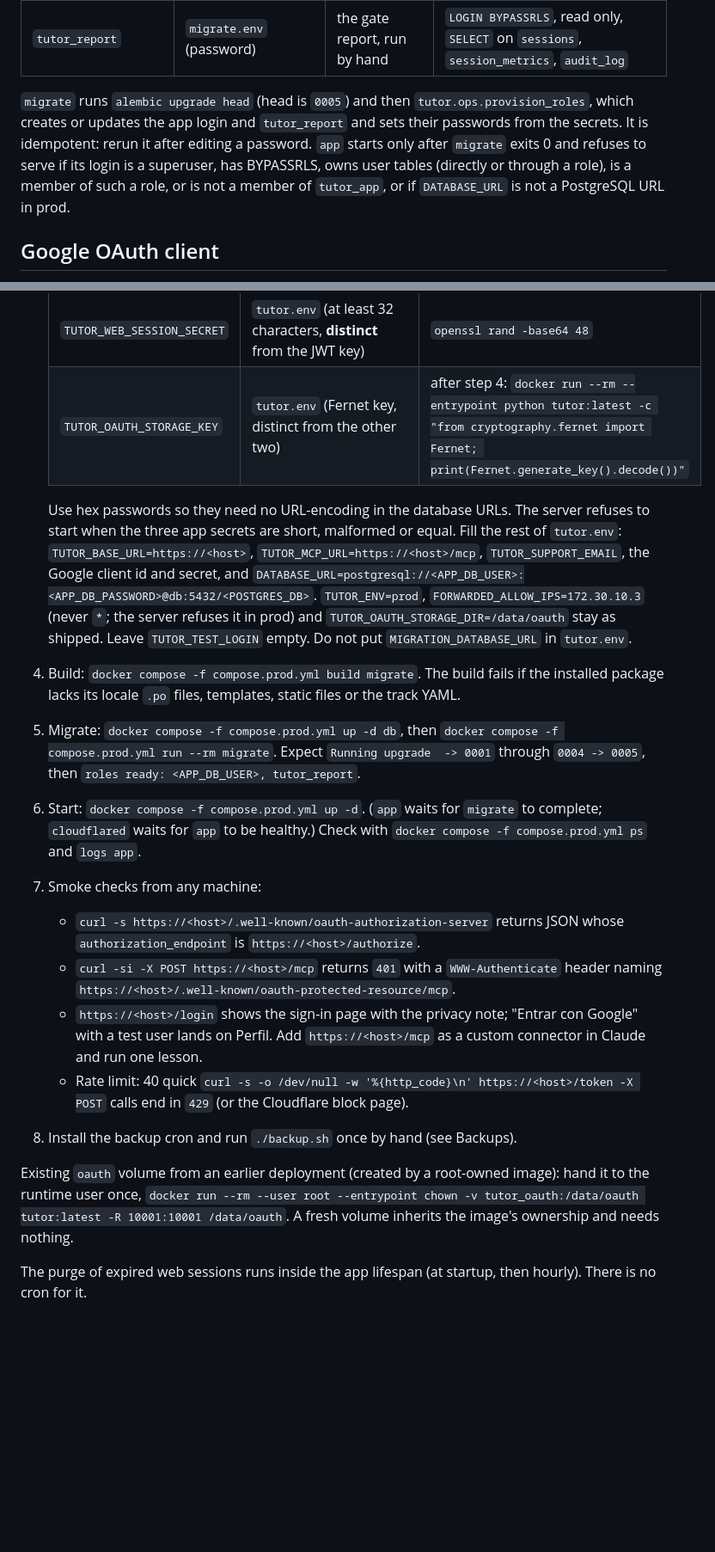
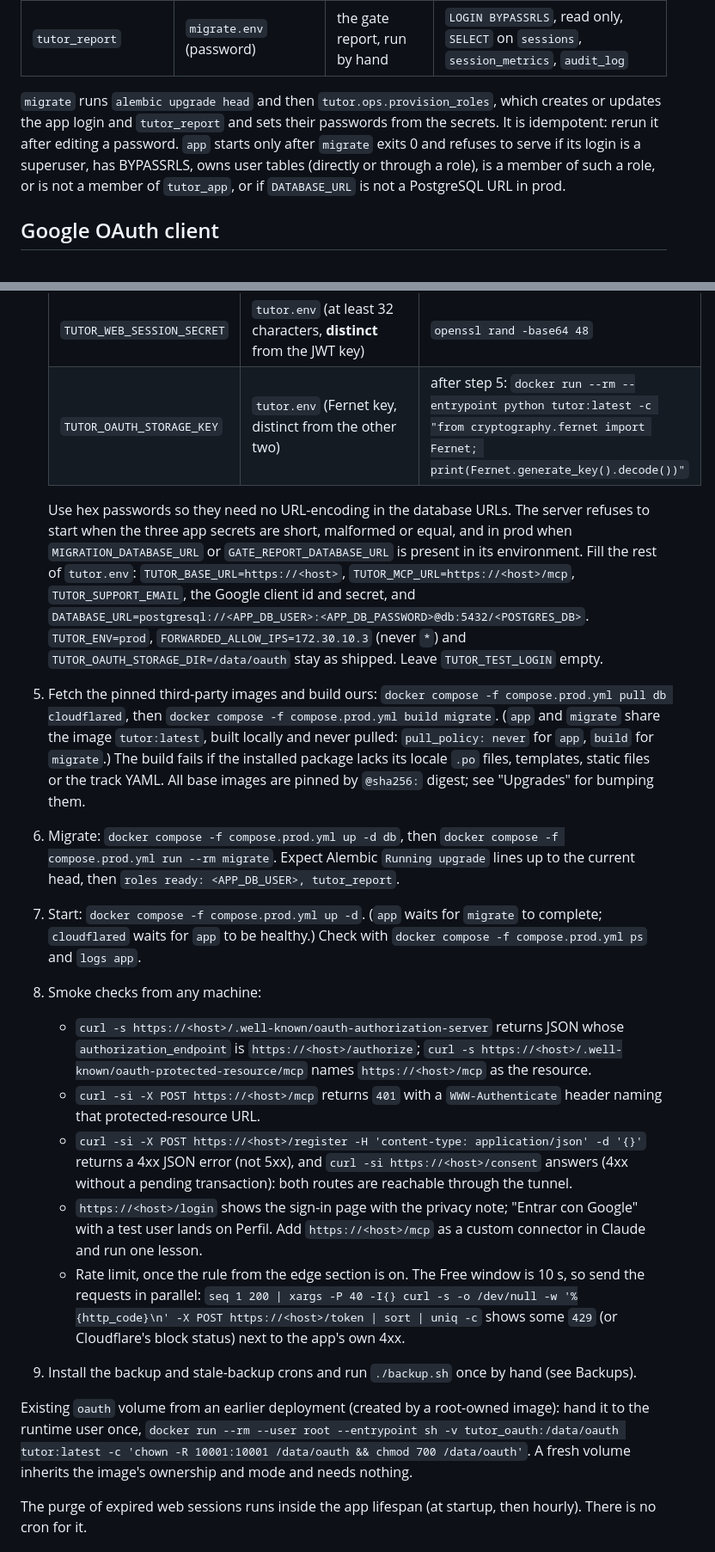
Before and after one commit to jorgetrad99/english-tutor-mcp, a Markdown page: docs/v0/runbook.md, 2 parts joined by grey strips. Shown at 86% size. GitHub-like rendering; blank space fills up the shorter version.

```diff
--- a/docs/v0/runbook.md
+++ b/docs/v0/runbook.md
@@ -20,7 +20,7 @@ Git Bash on Windows rewrites arguments that start with `/` (for example `/app/..
 | App login (`APP_DB_USER`, default `tutor_login`) | `migrate.env` (creation), `tutor.env` (`DATABASE_URL`) | the `app` service | `LOGIN NOSUPERUSER NOBYPASSRLS NOCREATEDB NOCREATEROLE`, member of `tutor_app` with `INHERIT FALSE, SET TRUE`; owns nothing |
 | `tutor_report` | `migrate.env` (password) | the gate report, run by hand | `LOGIN BYPASSRLS`, read only, `SELECT` on `sessions`, `session_metrics`, `audit_log` |
 
-`migrate` runs `alembic upgrade head` (head is `0005`) and then `tutor.ops.provision_roles`, which creates or updates the app login and `tutor_report` and sets their passwords from the secrets. It is idempotent: rerun it after editing a password. `app` starts only after `migrate` exits 0 and refuses to serve if its login is a superuser, has BYPASSRLS, owns user tables (directly or through a role), is a member of such a role, or is not a member of `tutor_app`, or if `DATABASE_URL` is not a PostgreSQL URL in prod.
+`migrate` runs `alembic upgrade head` and then `tutor.ops.provision_roles`, which creates or updates the app login and `tutor_report` and sets their passwords from the secrets. It is idempotent: rerun it after editing a password. `app` starts only after `migrate` exits 0 and refuses to serve if its login is a superuser, has BYPASSRLS, owns user tables (directly or through a role), is a member of such a role, or is not a member of `tutor_app`, or if `DATABASE_URL` is not a PostgreSQL URL in prod.
 
 ## Google OAuth client
 
@@ -68,20 +74,21 @@ Git Bash on Windows rewrites arguments that start with `/` (for example `/app/..
    | `REPORT_DB_PASSWORD` | `migrate.env` | `openssl rand -hex 24` |
    | `TUTOR_JWT_SIGNING_KEY` | `tutor.env` (at least 32 characters) | `openssl rand -base64 48` |
    | `TUTOR_WEB_SESSION_SECRET` | `tutor.env` (at least 32 characters, **distinct** from the JWT key) | `openssl rand -base64 48` |
-   | `TUTOR_OAUTH_STORAGE_KEY` | `tutor.env` (Fernet key, distinct from the other two) | after step 4: `docker run --rm --entrypoint python tutor:latest -c "from cryptography.fernet import Fernet; print(Fernet.generate_key().decode())"` |
+   | `TUTOR_OAUTH_STORAGE_KEY` | `tutor.env` (Fernet key, distinct from the other two) | after step 5: `docker run --rm --entrypoint python tutor:latest -c "from cryptography.fernet import Fernet; print(Fernet.generate_key().decode())"` |
 
-   Use hex passwords so they need no URL-encoding in the database URLs. The server refuses to start when the three app secrets are short, malformed or equal. Fill the rest of `tutor.env`: `TUTOR_BASE_URL=https://<host>`, `TUTOR_MCP_URL=https://<host>/mcp`, `TUTOR_SUPPORT_EMAIL`, the Google client id and secret, and `DATABASE_URL=postgresql://<APP_DB_USER>:<APP_DB_PASSWORD>@db:5432/<POSTGRES_DB>`. `TUTOR_ENV=prod`, `FORWARDED_ALLOW_IPS=172.30.10.3` (never `*`; the server refuses it in prod) and `TUTOR_OAUTH_STORAGE_DIR=/data/oauth` stay as shipped. Leave `TUTOR_TEST_LOGIN` empty. Do not put `MIGRATION_DATABASE_URL` in `tutor.env`.
-4. Build: `docker compose -f compose.prod.yml build migrate`. The build fails if the installed package lacks its locale `.po` files, templates, static files or the track YAML.
-5. Migrate: `docker compose -f compose.prod.yml up -d db`, then `docker compose -f compose.prod.yml run --rm migrate`. Expect `Running upgrade  -> 0001` through `0004 -> 0005`, then `roles ready: <APP_DB_USER>, tutor_report`.
-6. Start: `docker compose -f compose.prod.yml up -d`. (`app` waits for `migrate` to complete; `cloudflared` waits for `app` to be healthy.) Check with `docker compose -f compose.prod.yml ps` and `logs app`.
-7. Smoke checks from any machine:
-   - `curl -s https://<host>/.well-known/oauth-authorization-server` returns JSON whose `authorization_endpoint` is `https://<host>/authorize`.
-   - `curl -si -X POST https://<host>/mcp` returns `401` with a `WWW-Authenticate` header naming `https://<host>/.well-known/oauth-protected-resource/mcp`.
+   Use hex passwords so they need no URL-encoding in the database URLs. The server refuses to start when the three app secrets are short, malformed or equal, and in prod when `MIGRATION_DATABASE_URL` or `GATE_REPORT_DATABASE_URL` is present in its environment. Fill the rest of `tutor.env`: `TUTOR_BASE_URL=https://<host>`, `TUTOR_MCP_URL=https://<host>/mcp`, `TUTOR_SUPPORT_EMAIL`, the Google client id and secret, and `DATABASE_URL=postgresql://<APP_DB_USER>:<APP_DB_PASSWORD>@db:5432/<POSTGRES_DB>`. `TUTOR_ENV=prod`, `FORWARDED_ALLOW_IPS=172.30.10.3` (never `*`) and `TUTOR_OAUTH_STORAGE_DIR=/data/oauth` stay as shipped. Leave `TUTOR_TEST_LOGIN` empty.
+5. Fetch the pinned third-party images and build ours: `docker compose -f compose.prod.yml pull db cloudflared`, then `docker compose -f compose.prod.yml build migrate`. (`app` and `migrate` share the image `tutor:latest`, built locally and never pulled: `pull_policy: never` for `app`, `build` for `migrate`.) The build fails if the installed package lacks its locale `.po` files, templates, static files or the track YAML. All base images are pinned by `@sha256:` digest; see "Upgrades" for bumping them.
+6. Migrate: `docker compose -f compose.prod.yml up -d db`, then `docker compose -f compose.prod.yml run --rm migrate`. Expect Alembic `Running upgrade` lines up to the current head, then `roles ready: <APP_DB_USER>, tutor_report`.
+7. Start: `docker compose -f compose.prod.yml up -d`. (`app` waits for `migrate` to complete; `cloudflared` waits for `app` to be healthy.) Check with `docker compose -f compose.prod.yml ps` and `logs app`.
+8. Smoke checks from any machine:
+   - `curl -s https://<host>/.well-known/oauth-authorization-server` returns JSON whose `authorization_endpoint` is `https://<host>/authorize`; `curl -s https://<host>/.well-known/oauth-protected-resource/mcp` names `https://<host>/mcp` as the resource.
+   - `curl -si -X POST https://<host>/mcp` returns `401` with a `WWW-Authenticate` header naming that protected-resource URL.
+   - `curl -si -X POST https://<host>/register -H 'content-type: application/json' -d '{}'` returns a 4xx JSON error (not 5xx), and `curl -si https://<host>/consent` answers (4xx without a pending transaction): both routes are reachable through the tunnel.
    - `https://<host>/login` shows the sign-in page with the privacy note; "Entrar con Google" with a test user lands on Perfil. Add `https://<host>/mcp` as a custom connector in Claude and run one lesson.
-   - Rate limit: 40 quick `curl -s -o /dev/null -w '%{http_code}\n' https://<host>/token -X POST` calls end in `429` (or the Cloudflare block page).
-8. Install the backup cron and run `./backup.sh` once by hand (see Backups).
+   - Rate limit, once the rule from the edge section is on. The Free window is 10 s, so send the requests in parallel: `seq 1 200 | xargs -P 40 -I{} curl -s -o /dev/null -w '%{http_code}\n' -X POST https://<host>/token | sort | uniq -c` shows some `429` (or Cloudflare's block status) next to the app's own 4xx.
+9. Install the backup and stale-backup crons and run `./backup.sh` once by hand (see Backups).
 
-Existing `oauth` volume from an earlier deployment (created by a root-owned image): hand it to the runtime user once, `docker run --rm --user root --entrypoint chown -v tutor_oauth:/data/oauth tutor:latest -R 10001:10001 /data/oauth`. A fresh volume inherits the image's ownership and needs nothing.
+Existing `oauth` volume from an earlier deployment (created by a root-owned image): hand it to the runtime user once, `docker run --rm --user root --entrypoint sh -v tutor_oauth:/data/oauth tutor:latest -c 'chown -R 10001:10001 /data/oauth && chmod 700 /data/oauth'`. A fresh volume inherits the image's ownership and mode and needs nothing.
 
 The purge of expired web sessions runs inside the app lifespan (at startup, then hourly). There is no cron for it.
 
```
Also changed, not shown: other parts of docs/v0/runbook.md (+54 -29 lines).
